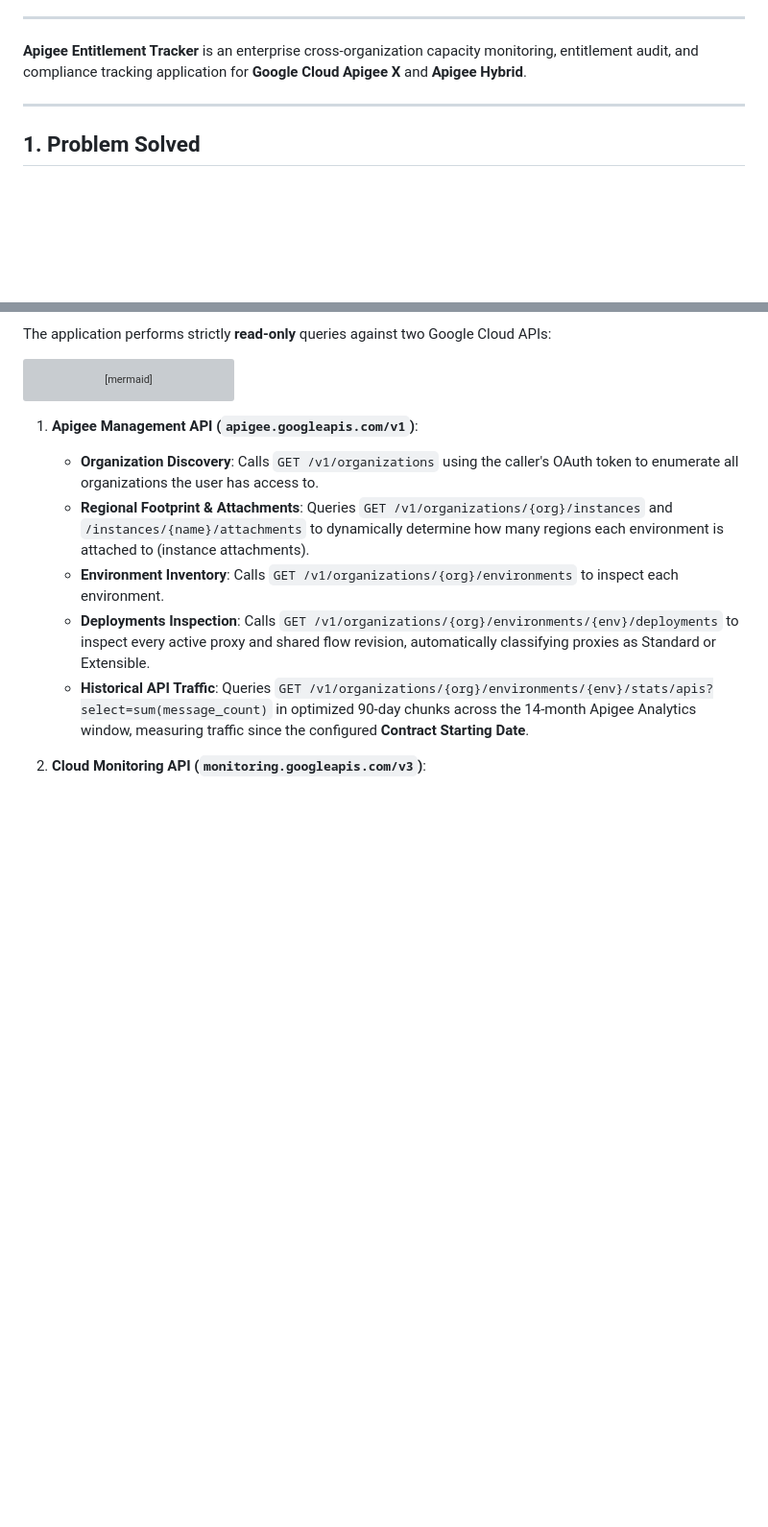
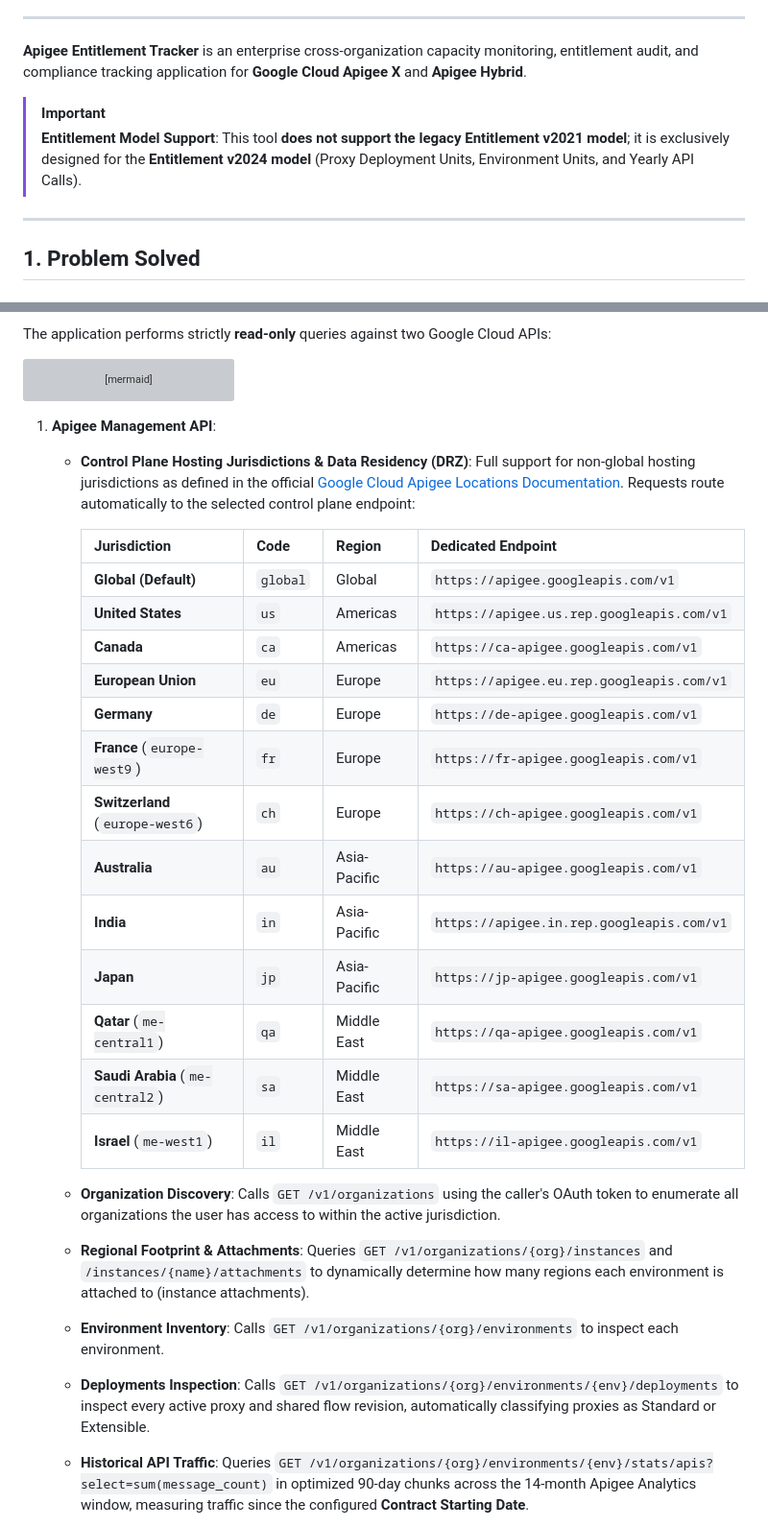
Before and after one commit to g-lalevee/Apigee-Entitlement-Tracker, a Markdown page: README.md, 2 parts joined by grey strips. Shown at 96% size. GitHub-like rendering; blank space fills up the shorter version; grey boxes are pictures that could not be loaded.

````diff
--- a/README.md
+++ b/README.md
@@ -13,6 +13,9 @@
 
 
 **Apigee Entitlement Tracker** is an enterprise cross-organization capacity monitoring, entitlement audit, and compliance tracking application for **Google Cloud Apigee X** and **Apigee Hybrid**.
+
+> [!IMPORTANT]
+> **Entitlement Model Support**: This tool **does not support the legacy Entitlement v2021 model**; it is exclusively designed for the **Entitlement v2024 model** (Proxy Deployment Units, Environment Units, and Yearly API Calls).
 
 ---
 
@@ -71,8 +75,26 @@ flowchart TD
     Engine --> Dashboard[Unified Web Dashboard & CSV Exporter]
 ```
 
-1. **Apigee Management API (`apigee.googleapis.com/v1`)**:
-   * **Organization Discovery**: Calls `GET /v1/organizations` using the caller's OAuth token to enumerate all organizations the user has access to.
+1. **Apigee Management API**:
+   * **Control Plane Hosting Jurisdictions & Data Residency (DRZ)**: Full support for non-global hosting jurisdictions as defined in the official [Google Cloud Apigee Locations Documentation](https://docs.cloud.google.com/apigee/docs/locations#available-apigee-api-control-plane-hosting-jurisdictions). Requests route automatically to the selected control plane endpoint:
+
+     | Jurisdiction | Code | Region | Dedicated Endpoint |
+     | :--- | :--- | :--- | :--- |
+     | **Global (Default)** | `global` | Global | `https://apigee.googleapis.com/v1` |
+     | **United States** | `us` | Americas | `https://apigee.us.rep.googleapis.com/v1` |
+     | **Canada** | `ca` | Americas | `https://ca-apigee.googleapis.com/v1` |
+     | **European Union** | `eu` | Europe | `https://apigee.eu.rep.googleapis.com/v1` |
+     | **Germany** | `de` | Europe | `https://de-apigee.googleapis.com/v1` |
+     | **France** (`europe-west9`) | `fr` | Europe | `https://fr-apigee.googleapis.com/v1` |
+     | **Switzerland** (`europe-west6`) | `ch` | Europe | `https://ch-apigee.googleapis.com/v1` |
+     | **Australia** | `au` | Asia-Pacific | `https://au-apigee.googleapis.com/v1` |
+     | **India** | `in` | Asia-Pacific | `https://apigee.in.rep.googleapis.com/v1` |
+     | **Japan** | `jp` | Asia-Pacific | `https://jp-apigee.googleapis.com/v1` |
+     | **Qatar** (`me-central1`) | `qa` | Middle East | `https://qa-apigee.googleapis.com/v1` |
+     | **Saudi Arabia** (`me-central2`) | `sa` | Middle East | `https://sa-apigee.googleapis.com/v1` |
+     | **Israel** (`me-west1`) | `il` | Middle East | `https://il-apigee.googleapis.com/v1` |
+
+   * **Organization Discovery**: Calls `GET /v1/organizations` using the caller's OAuth token to enumerate all organizations the user has access to within the active jurisdiction.
    * **Regional Footprint & Attachments**: Queries `GET /v1/organizations/{org}/instances` and `/instances/{name}/attachments` to dynamically determine how many regions each environment is attached to (instance attachments).
    * **Environment Inventory**: Calls `GET /v1/organizations/{org}/environments` to inspect each environment.
    * **Deployments Inspection**: Calls `GET /v1/organizations/{org}/environments/{env}/deployments` to inspect every active proxy and shared flow revision, automatically classifying proxies as Standard or Extensible.
````
Also changed, not shown: other parts of README.md (+10 -3 lines), images/interface.png, 5 other files.
